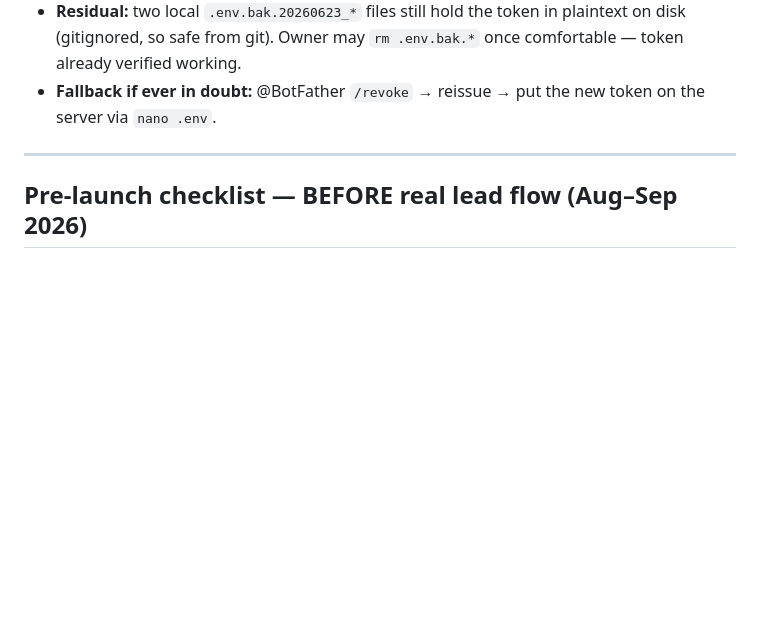
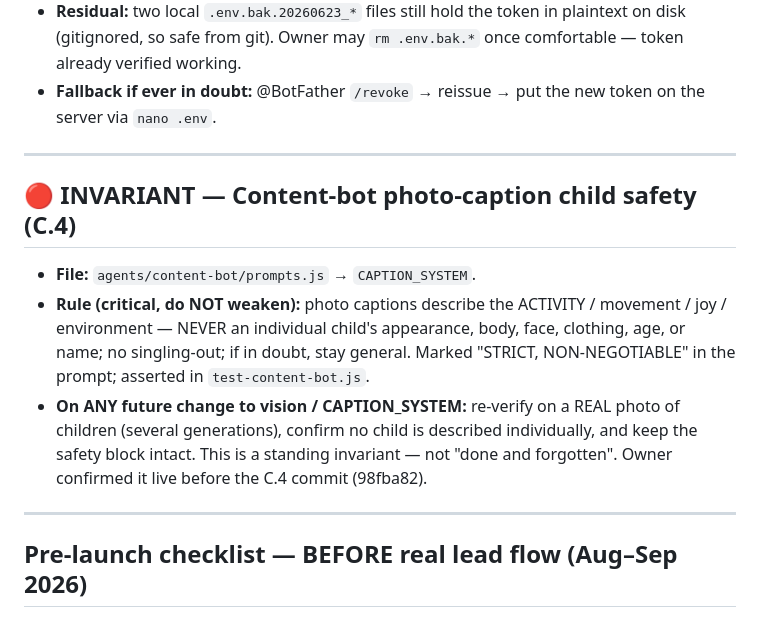
Before and after one commit to rekilll-stack/AcroGym-Agents, a Markdown page: TODO.md, the part around the change. GitHub-like rendering; blank space fills up the shorter version.

Commit message:
docs: record content-bot photo-caption child-safety invariant (C.4)
Standing invariant in TODO: on any future vision/CAPTION_SYSTEM change, re-verify
on a real children's photo (several generations), never weaken. Mirrors the note
in memory (project_content_bot_track.md). Doc-only.

Co-Authored-By: Claude Opus 4.8 <noreply@anthropic.com>

```diff
--- a/TODO.md
+++ b/TODO.md
@@ -52,6 +52,14 @@ Engineering backlog. Items here have been consciously deferred — they are trac
 
 ---
 
+## 🔴 INVARIANT — Content-bot photo-caption child safety (C.4)
+
+- **File:** `agents/content-bot/prompts.js` → `CAPTION_SYSTEM`.
+- **Rule (critical, do NOT weaken):** photo captions describe the ACTIVITY / movement / joy / environment — NEVER an individual child's appearance, body, face, clothing, age, or name; no singling-out; if in doubt, stay general. Marked "STRICT, NON-NEGOTIABLE" in the prompt; asserted in `test-content-bot.js`.
+- **On ANY future change to vision / CAPTION_SYSTEM:** re-verify on a REAL photo of children (several generations), confirm no child is described individually, and keep the safety block intact. This is a standing invariant — not "done and forgotten". Owner confirmed it live before the C.4 commit (98fba82).
+
+---
+
 ## Pre-launch checklist — BEFORE real lead flow (Aug–Sep 2026)
 
 ### 🔴 Restart nurture agent on the drip code before leads start arriving
```
